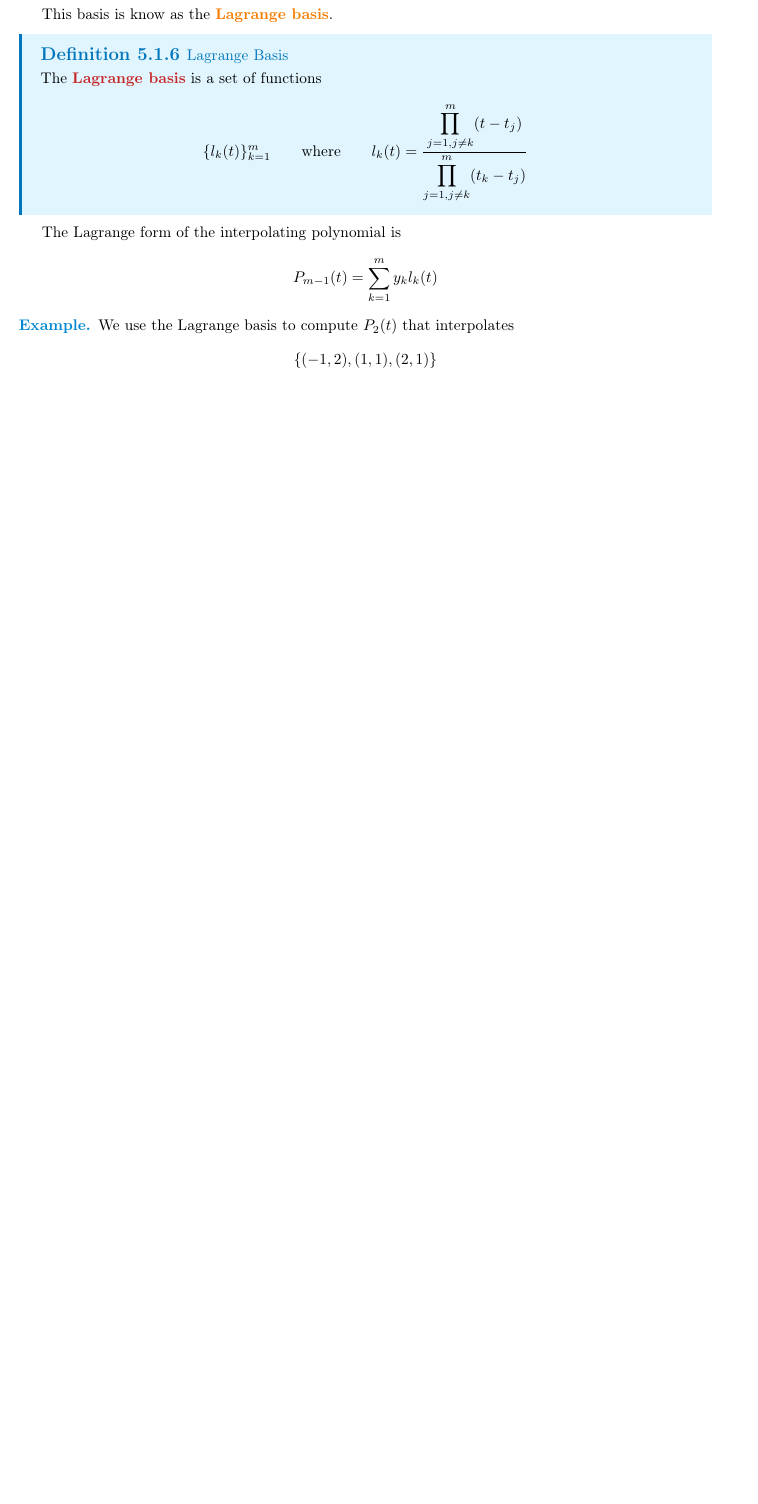
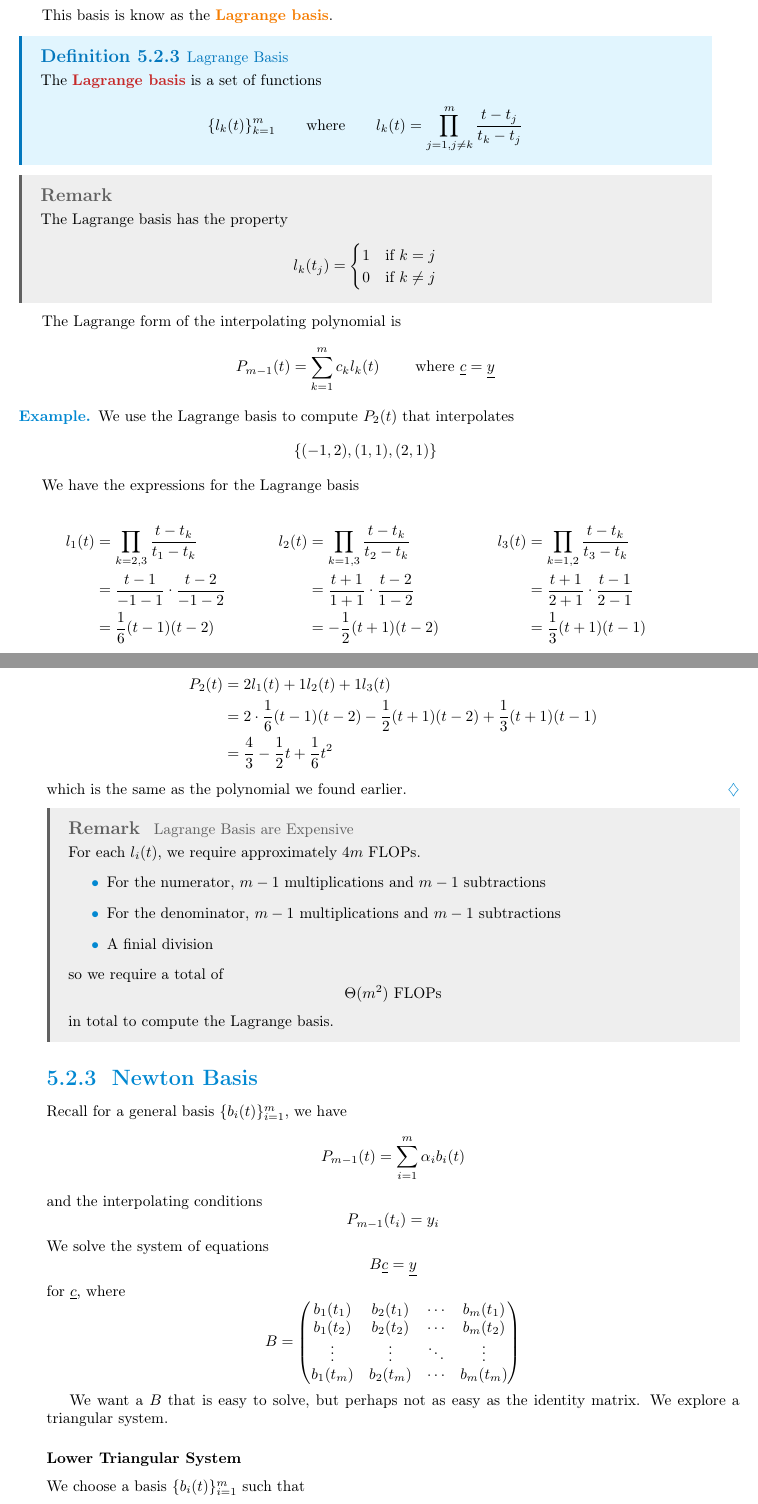
Before and after one commit to LanceLi1416/CSC336-Lecture-Notes, a LaTeX thesis (main.tex, which reads chapters/chapter5.tex): part of page 55 of 60 before the commit and two parts of pages 55 and 56 of 62 after it, the two joined at a grey line, cut so that both start at the same text, the shorter picture padded with empty space. The pictures show the PDF file main.pdf that the author committed with the source.

Commit message:
Lecture 24 - 2025-03-07

```diff
--- a/chapters/chapter5.tex
+++ b/chapters/chapter5.tex
@@ -153,7 +153,9 @@
     \] there exists a unique polynomial of degree at less than \( m \) that interpolates the data.
 \end{theorem}
 
-\subsection{Solving Interpolation Problems}
+\section{Solving Interpolation Problems}
+
+\subsection{Monomial Basis}
 
 Given a set of points \[
     S = \{ (t_i, y_i) \}_{i=1}^m
@@ -225,6 +227,8 @@ Originally, we are trying to find \( P_{m-1}(t) \in \P_{m-1} \), write \[
 \] using monomial basis \[
     \{ 1, t, t^2, \ldots, t^{m-1} \}
 \]
+
+\subsection{Lagrange Basis}
 
 \subsubsection{Using a Different Basis}
 Suppose \( \{ b_i(t) \}_{i=1}^{m} \) is a basis for \( \P_{m-1} \), then \[
@@ -310,15 +314,31 @@ This basis is know as the \term{Lagrange basis}.
 
 \begin{definition}[Lagrange Basis]\index{Lagrange Basis}
     The \textbf{Lagrange basis} is a set of functions \[
-        \{ l_k(t) \}_{k=1}^{m} \qquad \text{where} \qquad l_k(t) = \frac{\displaystyle\prod_{j=1, j \neq k}^{m} (t - t_j)}{\displaystyle\prod_{j=1, j \neq k}^{m} (t_k - t_j)}
+        \{ l_k(t) \}_{k=1}^{m} \qquad \text{where} \qquad l_k(t) =
+        \prod_{j=1, j \neq k}^{m} \frac{t - t_j}{t_k - t_j}
     \]
 \end{definition}
 
+\begin{remark}
+    The Lagrange basis has the property \[
+        l_k(t_j) = \begin{cases}
+            1 & \text{if } k = j    \\
+            0 & \text{if } k \neq j
+        \end{cases}
+    \]
+\end{remark}
+
 The Lagrange form of the interpolating polynomial is \[
-    P_{m-1}(t) = \sum_{k=1}^{m} y_k l_k(t)
+    P_{m-1}(t) = \sum_{k=1}^{m} c_k l_k(t) \qquad\text{ where } \vec{c} = \vec{y}
 \]
 
 \begin{example}
     We use the Lagrange basis to compute \( P_2(t) \) that interpolates \[
         \{ (-1, 2), (1, 1), (2, 1) \}
     \]
+
+    We have the expressions for the Lagrange basis
+
+    \begin{minipage}[t]{0.3\linewidth}
+        \begin{align*}
+            l_1(t)
@@ -325 +371,58 @@ The Lagrange form of the interpolating polynomial is \[
+    \end{minipage}
+
+    so \begin{align*}
+        P_2(t)
+         & = 2l_1(t) + 1l_2(t) + 1l_3(t)
+        \\
+         & = 2 \cdot \frac{1}{6} (t - 1)(t - 2) - \frac{1}{2} (t + 1)(t - 2) + \frac{1}{3} (t + 1)(t - 1)
+        \\
+         & = \frac{4}{3} - \frac{1}{2}t + \frac{1}{6}t^2
+    \end{align*}
+    which is the same as the polynomial we found earlier.
 \end{example}
+
+\begin{remark}[Lagrange Basis are Expensive]
+    For each \( l_i(t) \), we require approximately \( 4m \) FLOPs.
+    \begin{itemize}
+        \item For the numerator, \( m - 1 \) multiplications and \( m - 1 \) subtractions
+        \item For the denominator, \( m - 1 \) multiplications and \( m - 1 \) subtractions
+        \item A finial division
+    \end{itemize} so we require a total of \[
+        \Theta(m^2) \text{ FLOPs}
+    \] in total to compute the Lagrange basis.
+\end{remark}
+
+\subsection{Newton Basis}
+
+Recall for a general basis \( \{ b_i(t) \}_{i=1}^{m} \), we have \[
+    P_{m-1}(t) = \sum_{i=1}^{m} \alpha_i b_i(t)
+\] and the interpolating conditions \[
+    P_{m-1}(t_i) = y_i
+\] We solve the system of equations \[
+    B\vec{c} = \vec{y}
+\] for \( \vec{c} \), where \[
+    B = \begin{pmatrix}
+        b_1(t_1) & b_2(t_1) & \cdots & b_m(t_1) \\
+        b_1(t_2) & b_2(t_2) & \cdots & b_m(t_2) \\
+        \vdots   & \vdots   & \ddots & \vdots   \\
+        b_1(t_m) & b_2(t_m) & \cdots & b_m(t_m)
+    \end{pmatrix}
+\]
+
+We want a \( B \) that is easy to solve, but perhaps not as easy as the identity matrix. We explore a triangular system.
+
+\subsubsection{Lower Triangular System}
+
+We choose a basis \( \{ b_i(t) \}_{i=1}^{m} \) such that \[
+    B = \begin{pmatrix}
+        b_1(t_1)     & 0            & 0      & \cdots           & 0        \\
+        b_1(t_2)     & b_2(t_2)     & 0      & \cdots           & 0        \\
+        \vdots       & \vdots       & \ddots & \ddots           & \vdots   \\
+        b_1(t_{m-1}) & b_2(t_{m-1}) & \cdots & b_{m-1}(t_{m-1}) & 0        \\
+        b_1(t_m)     & b_2(t_m)     & \cdots & b_{m-1}(t_m)     & b_m(t_m)
+    \end{pmatrix}
+\]
+
+For simplicity, take \( b_1(t) = 1 \).
+\begin{itemize}
+    \item Row 1: \( b_2(t_1) = 0, b_3(t_1) = 0, \ldots, b_m(t_1) = 0 \)
@@ -325,0 +436,34 @@ The Lagrange form of the interpolating polynomial is \[
+    \item \( \vdots \)
+
+    \item Row \( m-1 \): \( b_m(t_{m-1}) = 0 \)
+
+          We include \( (t - t_{m-1}) \) as a factor of \( b_m(t) \).
+\end{itemize} which suggests \[
+    b_k(t) = \prod_{j=1}^{k-1} (t - t_j)
+\]
+
+\begin{remark}
+    This is a basis because we have \( m \) linearly independent functions.
+\end{remark}
+
+\begin{definition}[Newton Basis]\index{Newton Basis}
+    The \term{Newton basis} is a set of functions \[
+        \{ n_k(t) \}_{k=1}^{m} \qquad \text{where} \qquad n_k(t) = \prod_{j=1}^{k-1} (t - t_j)
+    \]
+\end{definition}
+
+The Newton form of the interpolating polynomial is \[
+    P_{m-1}(t) = \sum_{k=1}^{m} c_k \prod_{j=1}^{k-1} (t - t_j)
+\]
+
+\begin{remark}[Newton Basis are Cheaper]
+    If we can remember the results \( t - t_i \), then each new term added would only require \( 3 \) FLOPs. This is a significant improvement over the Lagrange basis. The total operation count is \(
+        \Theta(3m) \text{ FLOPs}
+    \)
+\end{remark}
+
+Now, to determine the coefficients, we solve a lower triangular system \( B\vec{c} = \vec{y} \)
+We know that
+\begin{itemize}
+    \item \( y_1 = P_{m-1}(t_1) = c_1 \) so \[
+              c_1 = y_1
```
Also changed, not shown: main.pdf, chapters/chapter5.tex (42 more changed lines).
